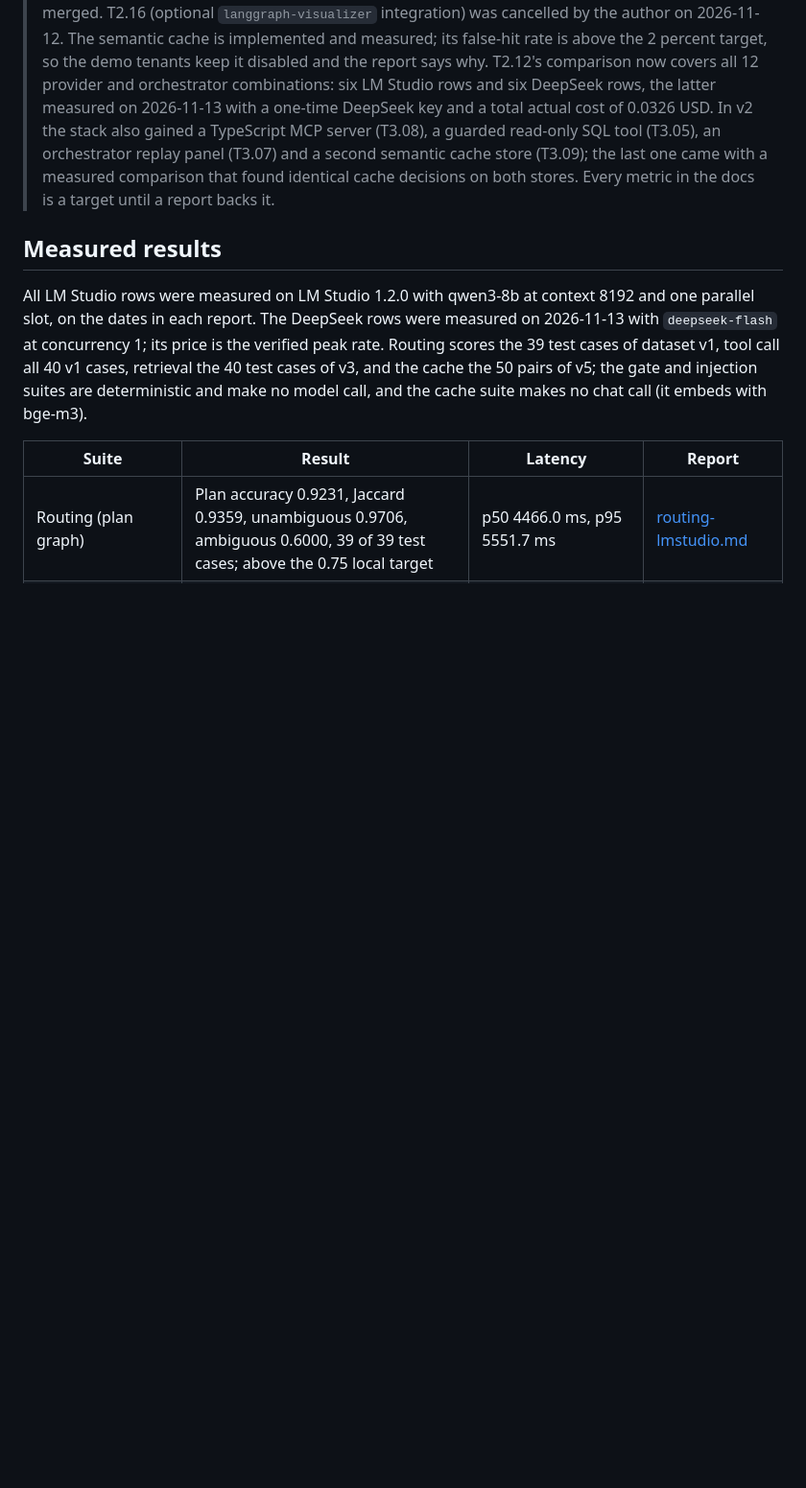
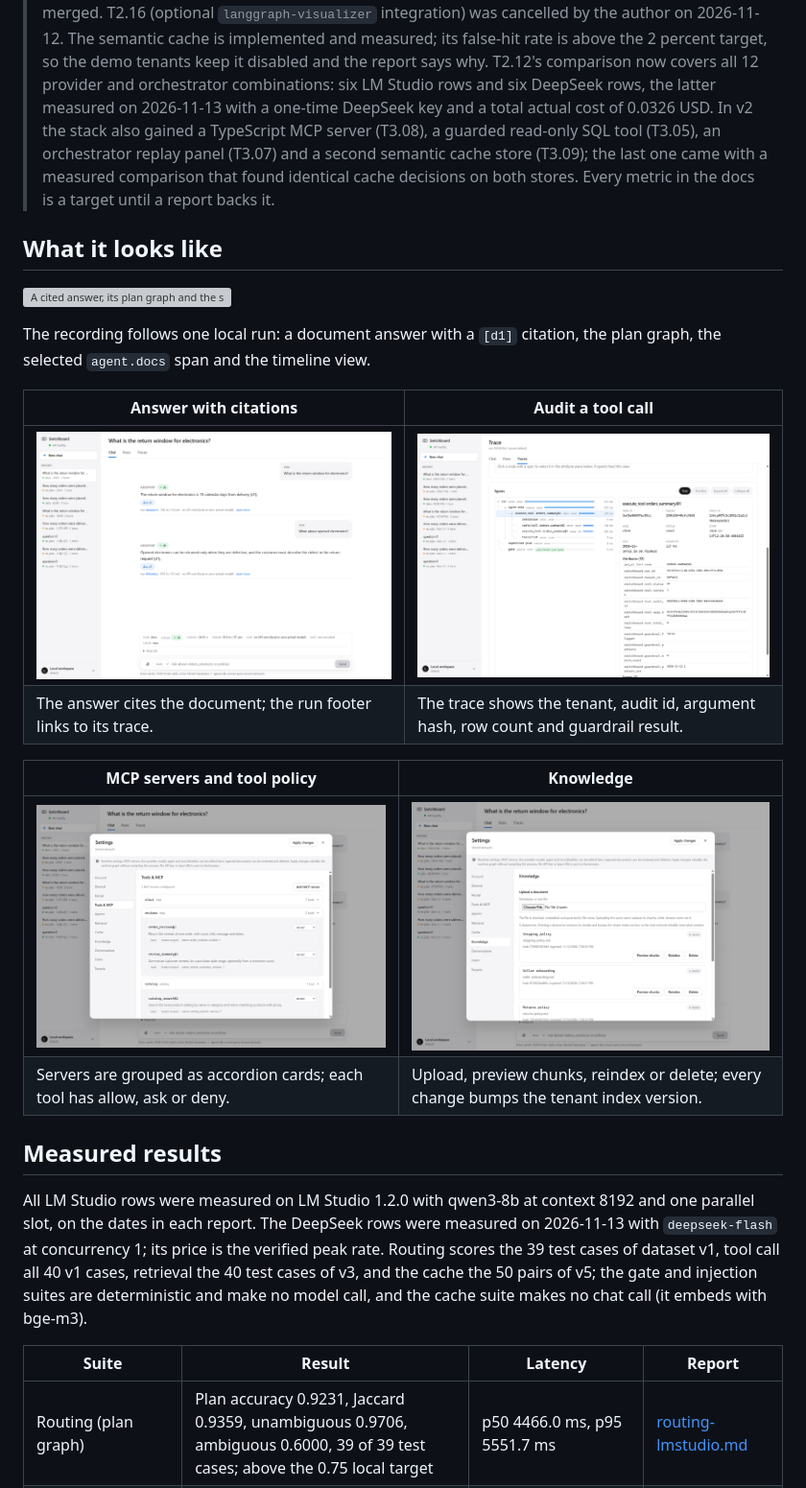
Before and after one commit to z27833009/switchboard, a Markdown page: README.md, the part around the change. Shown at 96% size. Drawn GitHub-style; pictures changed too: docs/assets/readme-chat.png (added), docs/assets/readme-knowledge.png (added), docs/assets/readme-settings-mcp.png (added); blank space fills up the shorter version; grey boxes are pictures that could not be loaded.

Commit message:
docs: add README walkthrough GIF and feature screenshots

```diff
--- a/README.md
+++ b/README.md
@@ -9,6 +9,22 @@ Switchboard takes a user question, lets a supervisor decide whether to answer di
 The badge reports the CI gate. That gate replays recorded model output with the mock provider, so it measures the pipeline (parsing, plan validation, tool normalization, scoring), not the model. See [ADR 0008](docs/adr/0008-evaluation-strategy.md).
 
 > Status: **Phase 1 complete, and v1 is built through T2.18.** T2.01 to T2.15 and T2.17 to T2.18 are merged. T2.16 (optional `langgraph-visualizer` integration) was cancelled by the author on 2026-11-12. The semantic cache is implemented and measured; its false-hit rate is above the 2 percent target, so the demo tenants keep it disabled and the report says why. T2.12's comparison now covers all 12 provider and orchestrator combinations: six LM Studio rows and six DeepSeek rows, the latter measured on 2026-11-13 with a one-time DeepSeek key and a total actual cost of 0.0326 USD. In v2 the stack also gained a TypeScript MCP server (T3.08), a guarded read-only SQL tool (T3.05), an orchestrator replay panel (T3.07) and a second semantic cache store (T3.09); the last one came with a measured comparison that found identical cache decisions on both stores. Every metric in the docs is a target until a report backs it.
+
+## What it looks like
+
+![A cited answer, its plan graph and the span timeline](docs/assets/readme-hero.gif)
+
+The recording follows one local run: a document answer with a `[d1]` citation, the plan graph, the selected `agent.docs` span and the timeline view.
+
+| Answer with citations | Audit a tool call |
+| --- | --- |
+| ![Chat answer with a document citation](docs/assets/readme-chat.png) | ![Tool span with audit attributes](docs/assets/readme-tool-trace.png) |
+| The answer cites the document; the run footer links to its trace. | The trace shows the tenant, audit id, argument hash, row count and guardrail result. |
+
+| MCP servers and tool policy | Knowledge |
+| --- | --- |
+| ![Three MCP servers with per-tool allow, ask and deny controls](docs/assets/readme-settings-mcp.png) | ![Knowledge documents with upload, preview, reindex and delete](docs/assets/readme-knowledge.png) |
+| Servers are grouped as accordion cards; each tool has allow, ask or deny. | Upload, preview chunks, reindex or delete; every change bumps the tenant index version. |
 
 ## Measured results
 
```
Also changed, not shown: 1 other file.
